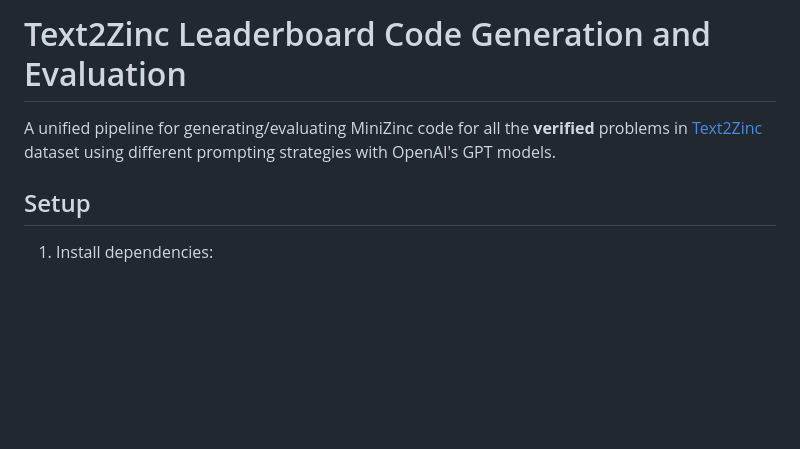
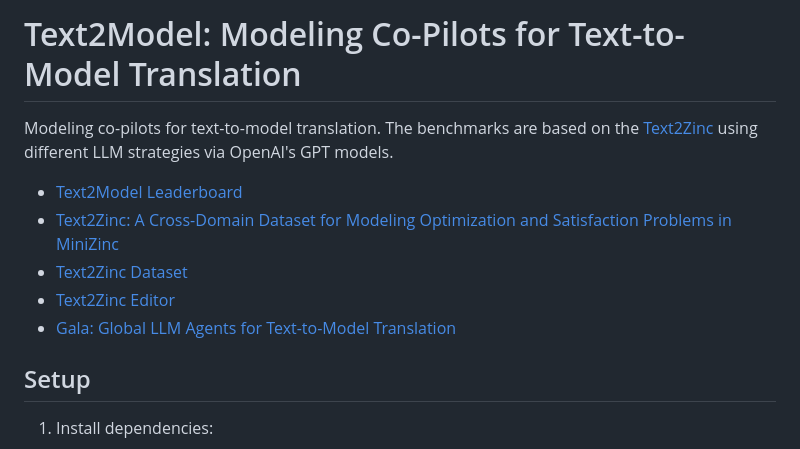
Before and after one commit to skadio/text2model, a Markdown page: README.md, the part around the change. Drawn GitHub-style; blank space fills up the shorter version.

```diff
--- a/README.md
+++ b/README.md
@@ -1,6 +1,12 @@
-# Text2Zinc Leaderboard Code Generation and Evaluation
+# Text2Model: Modeling Co-Pilots for Text-to-Model Translation
 
-A unified pipeline for generating/evaluating MiniZinc code for all the **verified** problems in [Text2Zinc](https://huggingface.co/datasets/skadio/text2zinc) dataset using different prompting strategies with OpenAI's GPT models.
+Modeling co-pilots for text-to-model translation. The benchmarks are based on the [Text2Zinc](https://huggingface.co/datasets/skadio/text2zinc) using different LLM strategies via OpenAI's GPT models.
+
+* [Text2Model Leaderboard]()
+* [Text2Zinc: A Cross-Domain Dataset for Modeling Optimization and Satisfaction Problems in MiniZinc](https://arxiv.org/abs/2503.10642)
+* [Text2Zinc Dataset](https://huggingface.co/datasets/skadio/text2zinc)
+* [Text2Zinc Editor](https://huggingface.co/spaces/skadio/text2zinc-editor)
+* [Gala: Global LLM Agents for Text-to-Model Translation](https://arxiv.org/abs/2509.08970)
 
 ## Setup
 
```
